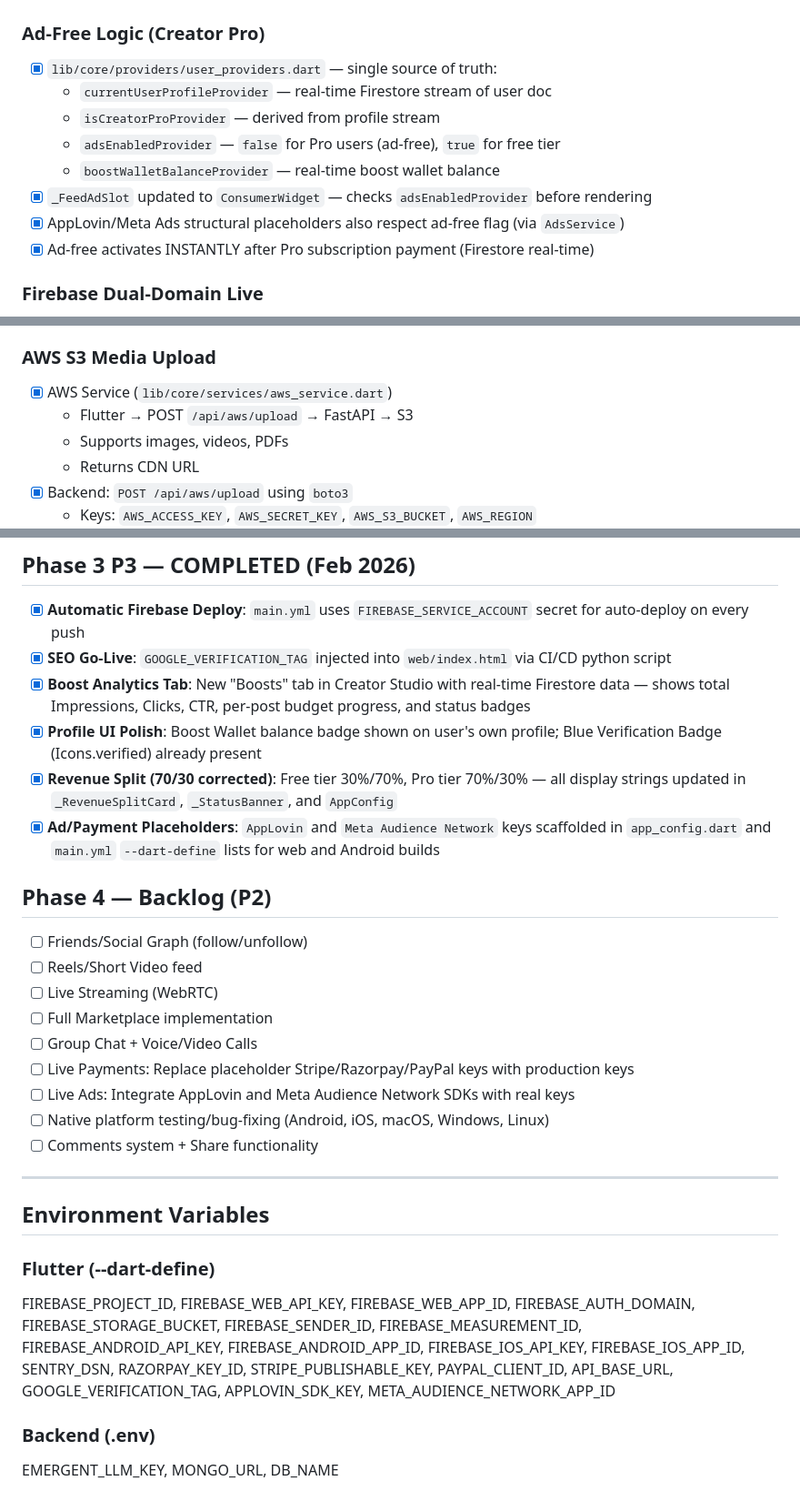
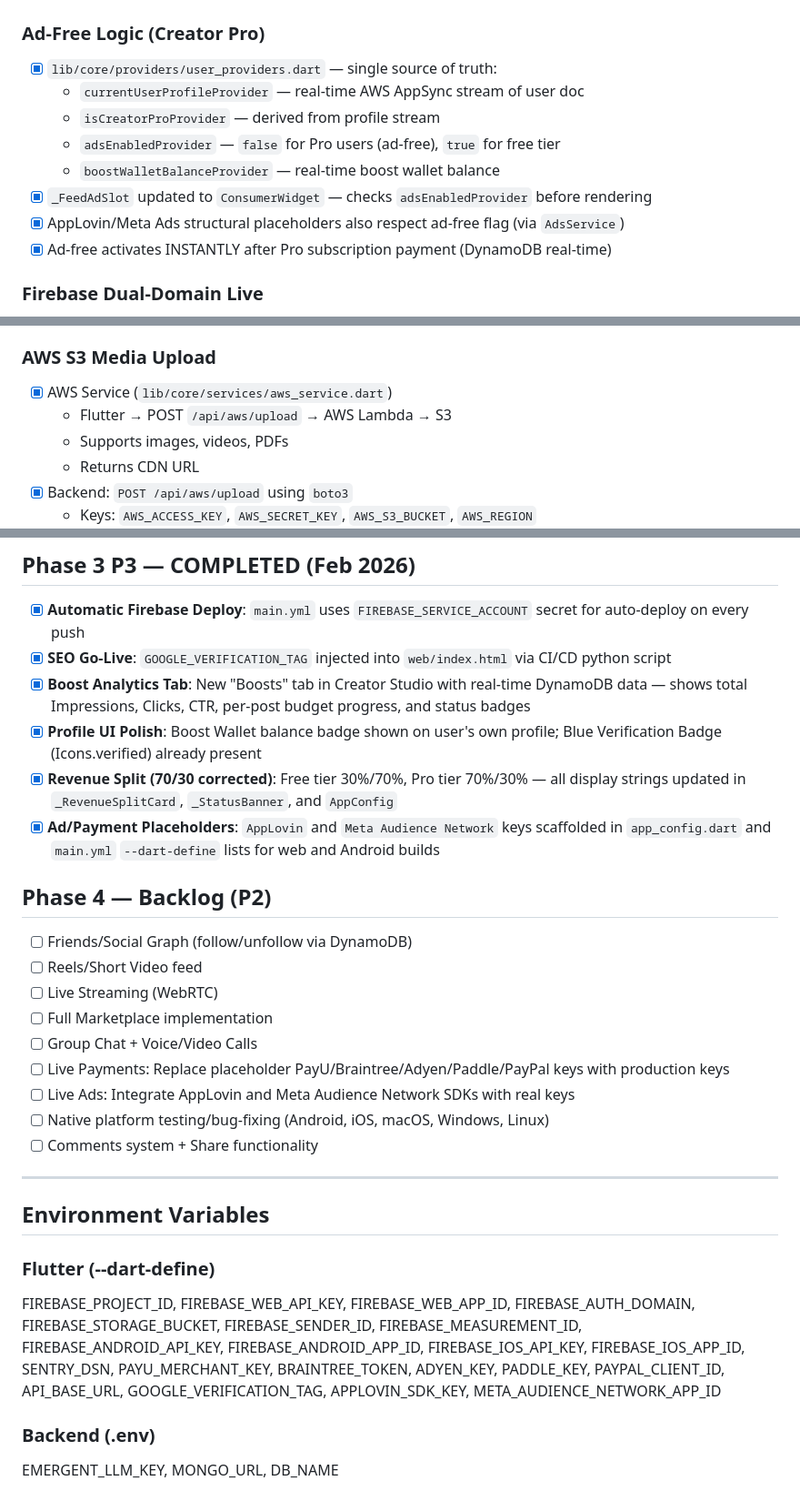
Before and after one commit to Suryavanshikalki/TriNetra, a Markdown page: memory/PRD.md, 3 parts joined by grey strips. Shown at 91% size. Rendered like a GitHub page.

```diff
--- a/memory/PRD.md
+++ b/memory/PRD.md
@@ -110,13 +110,13 @@ TriNetra is India's ultimate social super-app combining:
 
 ### Ad-Free Logic (Creator Pro)
 - [x] `lib/core/providers/user_providers.dart` — single source of truth:
-  - `currentUserProfileProvider` — real-time Firestore stream of user doc
+  - `currentUserProfileProvider` — real-time AWS AppSync stream of user doc
   - `isCreatorProProvider` — derived from profile stream
   - `adsEnabledProvider` — `false` for Pro users (ad-free), `true` for free tier
   - `boostWalletBalanceProvider` — real-time boost wallet balance
 - [x] `_FeedAdSlot` updated to `ConsumerWidget` — checks `adsEnabledProvider` before rendering
 - [x] AppLovin/Meta Ads structural placeholders also respect ad-free flag (via `AdsService`)
-- [x] Ad-free activates INSTANTLY after Pro subscription payment (Firestore real-time)
+- [x] Ad-free activates INSTANTLY after Pro subscription payment (DynamoDB real-time)
 
 ### Firebase Dual-Domain Live
 - [x] `.firebaserc` created → project: `trinetra-8b846`
@@ -212,7 +212,7 @@ TriNetra is India's ultimate social super-app combining:
 
 ### AWS S3 Media Upload
 - [x] AWS Service (`lib/core/services/aws_service.dart`)
-  - Flutter → POST `/api/aws/upload` → FastAPI → S3
+  - Flutter → POST `/api/aws/upload` → AWS Lambda → S3
   - Supports images, videos, PDFs
   - Returns CDN URL
 - [x] Backend: `POST /api/aws/upload` using `boto3`
@@ -282,18 +286,18 @@ SNAPCRAFT_STORE_CREDENTIALS [when Snap account ready]
 ## Phase 3 P3 — COMPLETED (Feb 2026)
 - [x] **Automatic Firebase Deploy**: `main.yml` uses `FIREBASE_SERVICE_ACCOUNT` secret for auto-deploy on every push
 - [x] **SEO Go-Live**: `GOOGLE_VERIFICATION_TAG` injected into `web/index.html` via CI/CD python script
-- [x] **Boost Analytics Tab**: New "Boosts" tab in Creator Studio with real-time Firestore data — shows total Impressions, Clicks, CTR, per-post budget progress, and status badges
+- [x] **Boost Analytics Tab**: New "Boosts" tab in Creator Studio with real-time DynamoDB data — shows total Impressions, Clicks, CTR, per-post budget progress, and status badges
 - [x] **Profile UI Polish**: Boost Wallet balance badge shown on user's own profile; Blue Verification Badge (Icons.verified) already present
 - [x] **Revenue Split (70/30 corrected)**: Free tier 30%/70%, Pro tier 70%/30% — all display strings updated in `_RevenueSplitCard`, `_StatusBanner`, and `AppConfig`
 - [x] **Ad/Payment Placeholders**: `AppLovin` and `Meta Audience Network` keys scaffolded in `app_config.dart` and `main.yml` `--dart-define` lists for web and Android builds
 
 ## Phase 4 — Backlog (P2)
-- [ ] Friends/Social Graph (follow/unfollow)
+- [ ] Friends/Social Graph (follow/unfollow via DynamoDB)
 - [ ] Reels/Short Video feed
 - [ ] Live Streaming (WebRTC)
 - [ ] Full Marketplace implementation
 - [ ] Group Chat + Voice/Video Calls
-- [ ] Live Payments: Replace placeholder Stripe/Razorpay/PayPal keys with production keys
+- [ ] Live Payments: Replace placeholder PayU/Braintree/Adyen/Paddle/PayPal keys with production keys
 - [ ] Live Ads: Integrate AppLovin and Meta Audience Network SDKs with real keys
 - [ ] Native platform testing/bug-fixing (Android, iOS, macOS, Windows, Linux)
 - [ ] Comments system + Share functionality
@@ -306,7 +310,7 @@ FIREBASE_PROJECT_ID, FIREBASE_WEB_API_KEY, FIREBASE_WEB_APP_ID,
 FIREBASE_AUTH_DOMAIN, FIREBASE_STORAGE_BUCKET, FIREBASE_SENDER_ID,
 FIREBASE_MEASUREMENT_ID, FIREBASE_ANDROID_API_KEY, FIREBASE_ANDROID_APP_ID,
 FIREBASE_IOS_API_KEY, FIREBASE_IOS_APP_ID, SENTRY_DSN,
-RAZORPAY_KEY_ID, STRIPE_PUBLISHABLE_KEY, PAYPAL_CLIENT_ID, API_BASE_URL,
+PAYU_MERCHANT_KEY, BRAINTREE_TOKEN, ADYEN_KEY, PADDLE_KEY, PAYPAL_CLIENT_ID, API_BASE_URL,
 GOOGLE_VERIFICATION_TAG, APPLOVIN_SDK_KEY, META_AUDIENCE_NETWORK_APP_ID
 
 ### Backend (.env)
```
Also changed, not shown: other parts of memory/PRD.md (+33 -29 lines).
